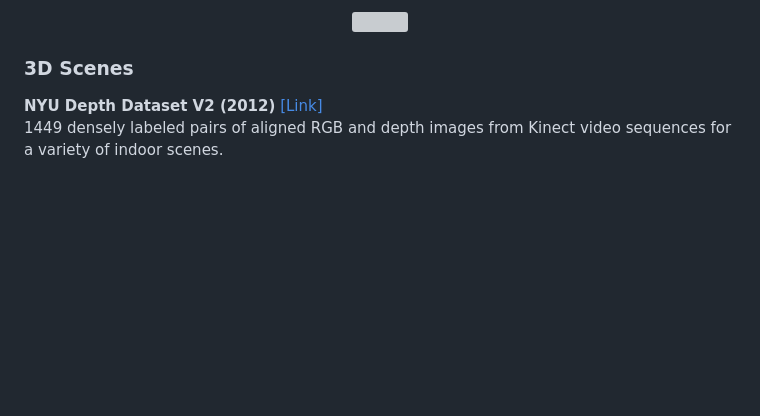
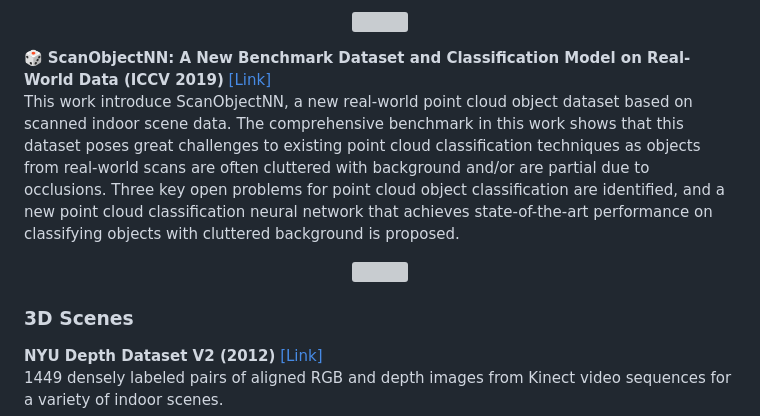
Before and after one commit to timzhang642/3D-Machine-Learning, a Markdown page: README.md, the part around one of its changes. GitHub-like rendering; blank space fills up the shorter version; grey boxes are pictures that could not be loaded.

```diff
--- a/README.md
+++ b/README.md
@@ -105,6 +105,13 @@ To see a survey of RGBD datasets, check out Michael Firman's [collection](http:/
 <b>ABC: A Big CAD Model Dataset For Geometric Deep Learning</b> [[Link]](https://cs.nyu.edu/~zhongshi/publication/abc-dataset/)[[Paper]](https://arxiv.org/abs/1812.06216)
 <br>This work introduce a dataset for geometric deep learning consisting of over 1 million individual (and high quality) geometric models, each associated with accurate ground truth information on the decomposition into patches, explicit sharp feature annotations, and analytic differential properties.<br>
 <p align="center"><img width="50%" src="https://cs.nyu.edu/~zhongshi/img/abc-dataset.png" /></p>
+
+:game_die: <b>ScanObjectNN: A New Benchmark Dataset and Classification Model on Real-World Data (ICCV 2019)</b> [[Link]](https://hkust-vgd.github.io/scanobjectnn/)
+<br>
+This work introduce ScanObjectNN, a new real-world point cloud object dataset based on scanned indoor scene data. The comprehensive benchmark in this work shows that this dataset poses great challenges to existing point cloud classification techniques as objects from real-world scans are often cluttered with background and/or are partial due to occlusions. Three key open problems for point cloud object classification are identified, and a new point cloud classification neural network that achieves state-of-the-art performance on classifying objects with cluttered background is proposed.
+<br>
+<p align="center"><img width="50%" src="https://hkust-vgd.github.io/scanobjectnn/images/objects_teaser.png" /></p>
+
 
 <a name="3d_scenes" />
 
```
Also changed, not shown: other parts of README.md (+28 -0 lines), imgs/jsis3d.png (added).
